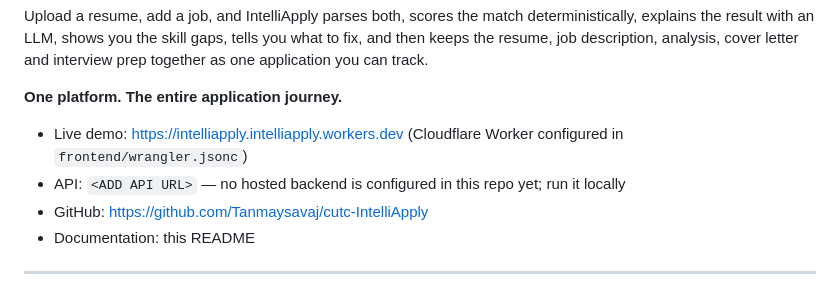
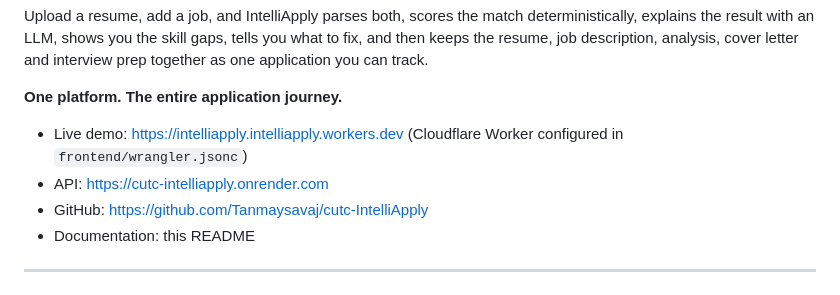
Before and after one commit to Tanmaysavaj/cutc-IntelliApply, a Markdown page: README.md, the part around the change. Drawn GitHub-style.

```diff
--- a/README.md
+++ b/README.md
@@ -9,7 +9,7 @@ Upload a resume, add a job, and IntelliApply parses both, scores the match deter
 **One platform. The entire application journey.**
 
 - Live demo: https://intelliapply.intelliapply.workers.dev (Cloudflare Worker configured in `frontend/wrangler.jsonc`)
-- API: `<ADD API URL>` — no hosted backend is configured in this repo yet; run it locally
+- API: https://cutc-intelliapply.onrender.com
 - GitHub: https://github.com/Tanmaysavaj/cutc-IntelliApply
 - Documentation: this README
 
```
